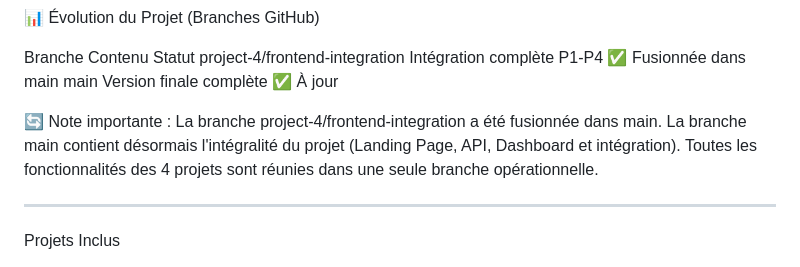
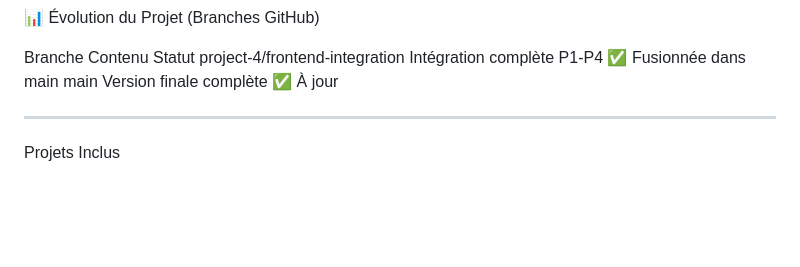
Before and after one commit to AnaniZandor/novaflow-landing, a Markdown page: README.md, the part around the change. GitHub-like rendering; blank space fills up the shorter version.

Commit message:
Update README to remove merge note
Removed note about the merging of project-4/frontend-integration into main.

```diff
--- a/README.md
+++ b/README.md
@@ -226,7 +226,6 @@ Branche Contenu Statut
 project-4/frontend-integration Intégration complète P1-P4 ✅ Fusionnée dans main
 main Version finale complète ✅ À jour
 
-🔄 Note importante : La branche project-4/frontend-integration a été fusionnée dans main. La branche main contient désormais l'intégralité du projet (Landing Page, API, Dashboard et intégration). Toutes les fonctionnalités des 4 projets sont réunies dans une seule branche opérationnelle.
 
 ---
 
```
